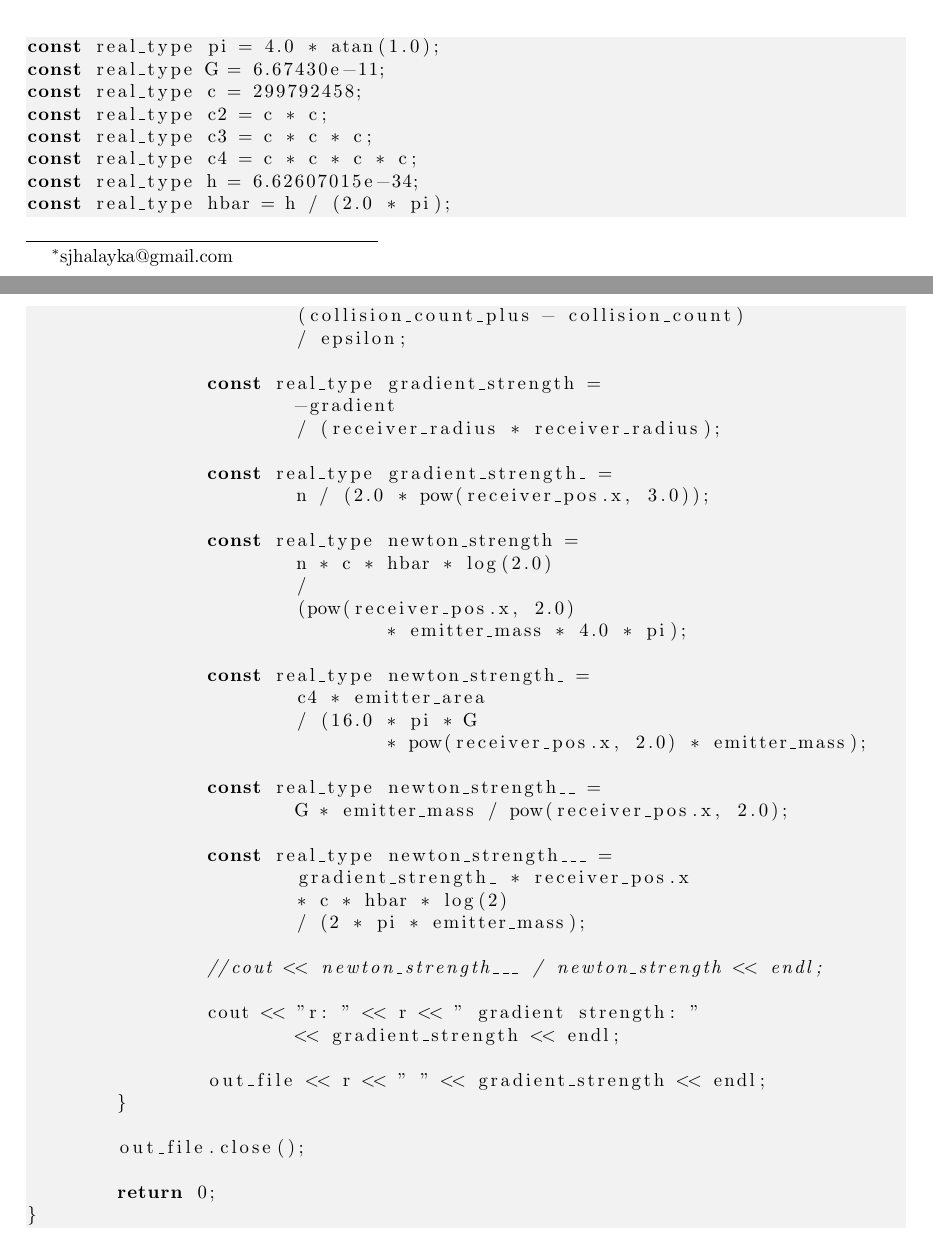
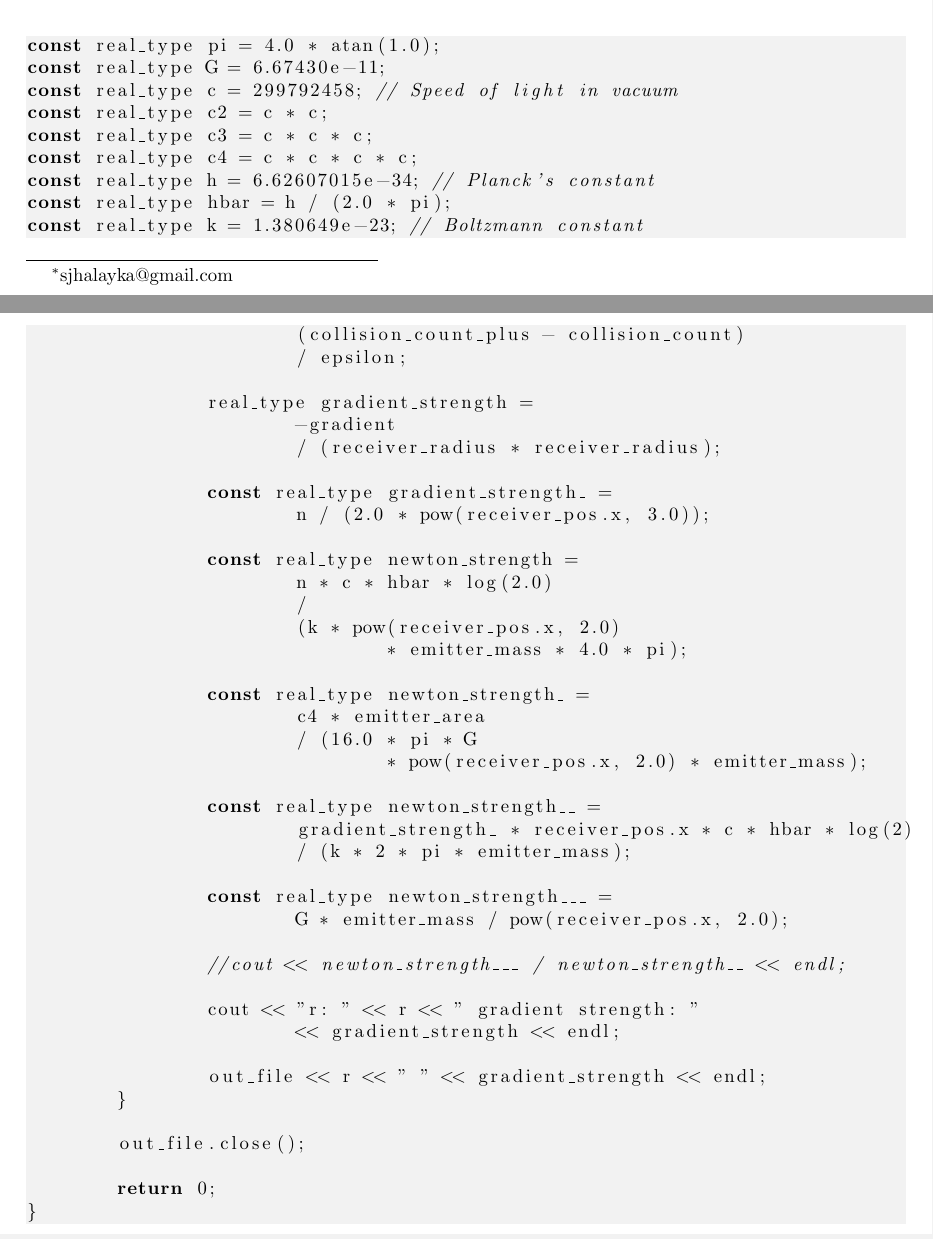
Before and after one commit to sjhalayka/papers, a LaTeX paper (newtonian gravitation/bezier_escape.tex): two parts of pages 1 and 6 of 10, joined at a grey line, cut so that both start at the same text. Compiled offline with pdfLaTeX.

Commit message:
Add files via upload

```diff
--- a/newtonian gravitation/bezier_escape.tex
+++ b/newtonian gravitation/bezier_escape.tex
@@ -78,12 +78,13 @@ typedef cpp_bin_float_oct real_type;
 \begin{lstlisting}
 const real_type pi = 4.0 * atan(1.0);
 const real_type G = 6.67430e-11;
-const real_type c = 299792458;
+const real_type c = 299792458; // Speed of light in vacuum
 const real_type c2 = c * c;
 const real_type c3 = c * c * c;
 const real_type c4 = c * c * c * c;
-const real_type h = 6.62607015e-34;
+const real_type h = 6.62607015e-34; // Planck's constant
 const real_type hbar = h / (2.0 * pi);
+const real_type k = 1.380649e-23; // Boltzmann constant
 \end{lstlisting}
 
 
@@ -318,7 +319,7 @@ int main(int argc, char** argv)
 			(collision_count_plus - collision_count)
 			/ epsilon;
 
-		const real_type gradient_strength =
+		real_type gradient_strength =
 			-gradient
 			/ (receiver_radius * receiver_radius);
 
@@ -328,7 +329,7 @@ int main(int argc, char** argv)
 		const real_type newton_strength =
 			n * c * hbar * log(2.0)
 			/
-			(pow(receiver_pos.x, 2.0)
+			(k * pow(receiver_pos.x, 2.0)
 				* emitter_mass * 4.0 * pi);
 
 		const real_type newton_strength_ =
@@ -337,14 +338,13 @@ int main(int argc, char** argv)
 				* pow(receiver_pos.x, 2.0) * emitter_mass);
 
 		const real_type newton_strength__ =
+			gradient_strength_ * receiver_pos.x * c * hbar * log(2)
+			/ (k * 2 * pi * emitter_mass);
+
+		const real_type newton_strength___ =
 			G * emitter_mass / pow(receiver_pos.x, 2.0);
 
-		const real_type newton_strength___ =
-			gradient_strength_ * receiver_pos.x
-			* c * hbar * log(2)
-			/ (2 * pi * emitter_mass);
-
-		//cout << newton_strength___ / newton_strength << endl;
+		//cout << newton_strength___ / newton_strength__ << endl;
 
 		cout << "r: " << r << " gradient strength: "
 			<< gradient_strength << endl;
```
Also changed, not shown: newtonian gravitation/bezier_escape.pdf, newtonian gravitation/bezier_escape.tex (12 more changed lines).
